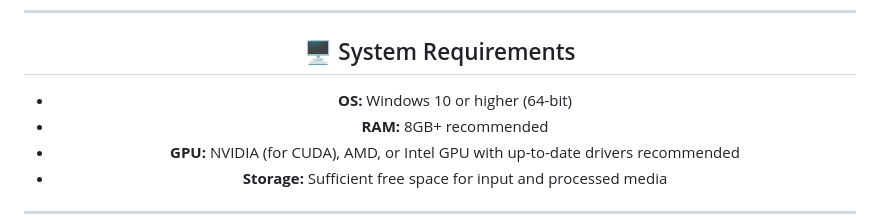
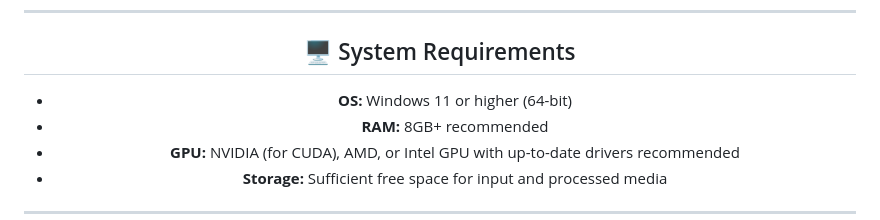
Before and after one commit to Ivan-Ayub97/Warlock-Studio, a Markdown page: README.md, the part around the change. Rendered like a GitHub page.

```diff
--- a/README.md
+++ b/README.md
@@ -139,7 +139,7 @@ Enhanced image using **BSRGANx2**:
 
 ## 🖥️ System Requirements
 
--   **OS:** Windows 10 or higher (64-bit)
+-   **OS:** Windows 11 or higher (64-bit)
 -   **RAM:** 8GB+ recommended
 -   **GPU:** NVIDIA (for CUDA), AMD, or Intel GPU with up-to-date drivers recommended
 -   **Storage:** Sufficient free space for input and processed media
```
